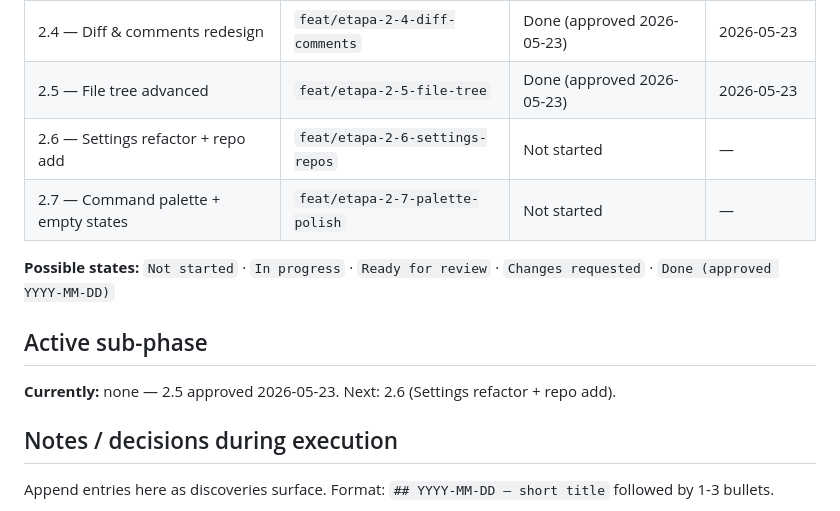
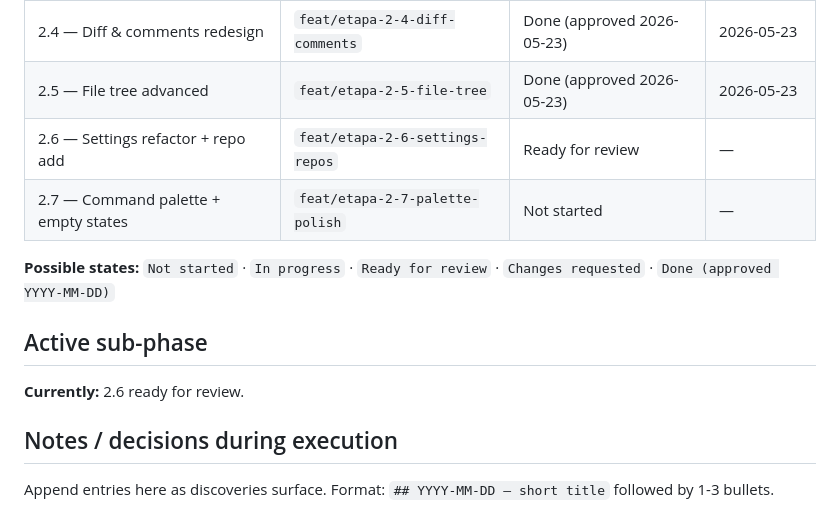
Before and after one commit to christiansmmc/galley, a Markdown page: docs/superpowers/etapa-2-progress.md, the part around one of its changes. GitHub-like rendering.

```diff
--- a/docs/superpowers/etapa-2-progress.md
+++ b/docs/superpowers/etapa-2-progress.md
@@ -15,14 +15,14 @@
 | 2.3 — Layout global | `feat/etapa-2-3-layout` | Done (approved 2026-05-23) | 2026-05-23 |
 | 2.4 — Diff & comments redesign | `feat/etapa-2-4-diff-comments` | Done (approved 2026-05-23) | 2026-05-23 |
 | 2.5 — File tree advanced | `feat/etapa-2-5-file-tree` | Done (approved 2026-05-23) | 2026-05-23 |
-| 2.6 — Settings refactor + repo add | `feat/etapa-2-6-settings-repos` | Not started | — |
+| 2.6 — Settings refactor + repo add | `feat/etapa-2-6-settings-repos` | Ready for review | — |
 | 2.7 — Command palette + empty states | `feat/etapa-2-7-palette-polish` | Not started | — |
 
 **Possible states:** `Not started` · `In progress` · `Ready for review` · `Changes requested` · `Done (approved YYYY-MM-DD)`
 
 ## Active sub-phase
 
-**Currently:** none — 2.5 approved 2026-05-23. Next: 2.6 (Settings refactor + repo add).
+**Currently:** 2.6 ready for review.
 
 ## Notes / decisions during execution
 
```
Also changed, not shown: other parts of docs/superpowers/etapa-2-progress.md (+16 -0 lines).
